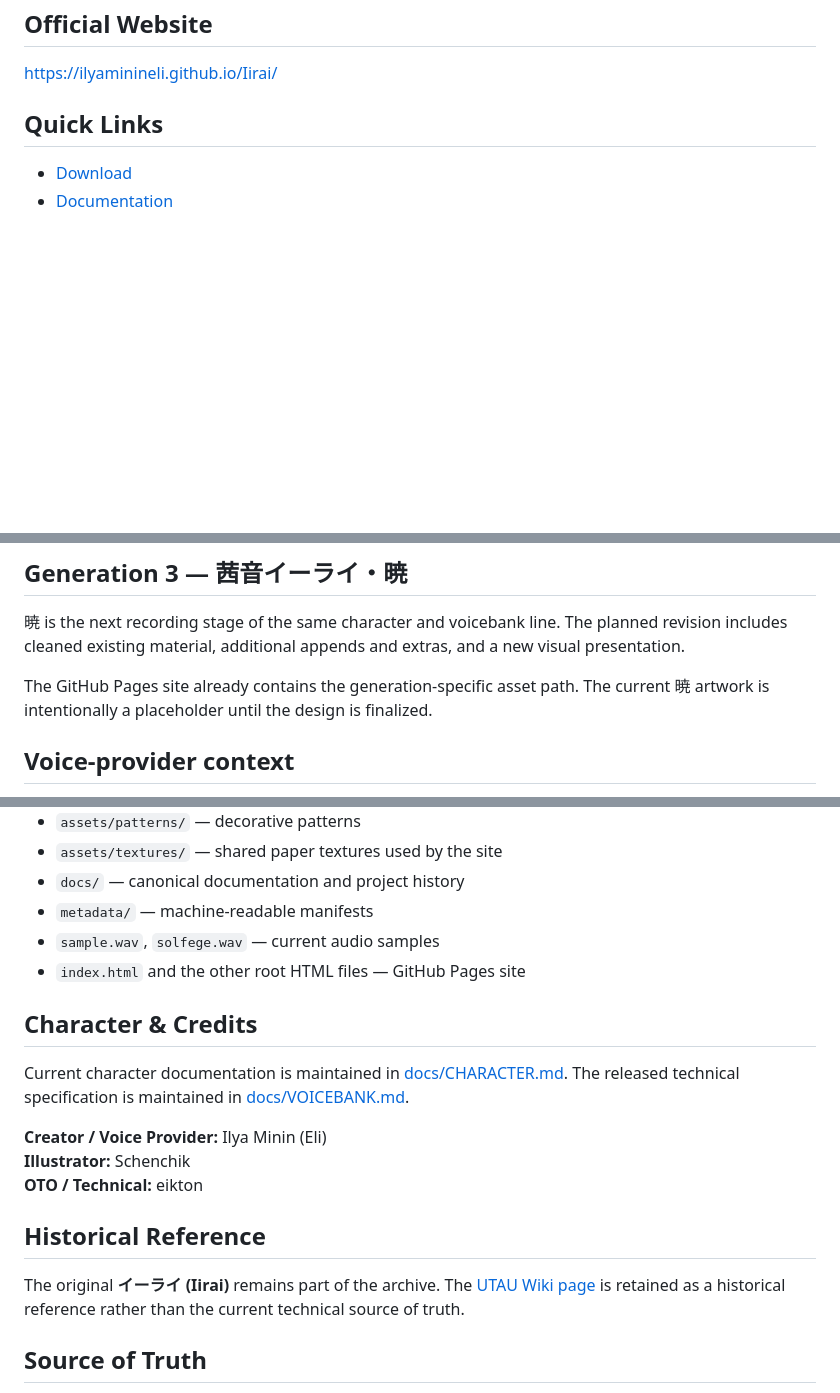
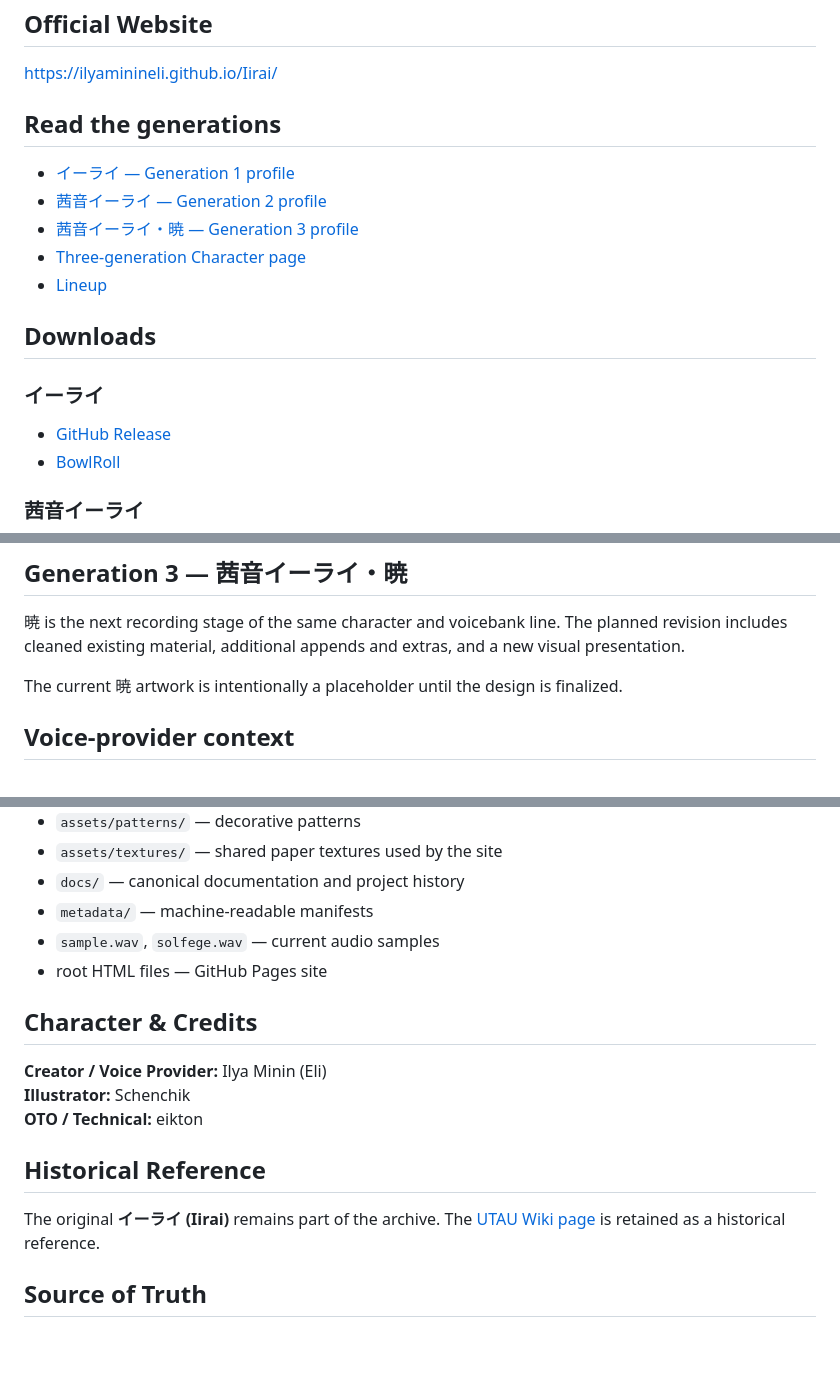
Before and after one commit to ELIASADAMS/Iirai, a Markdown page: README.md, 3 parts joined by grey strips. Rendered like a GitHub page; blank space fills up the shorter version.

Commit message:
Add localized profile pages and direct release links

```diff
--- a/README.md
+++ b/README.md
@@ -16,7 +16,20 @@ Each generation records another stage of the same voicebank's development. The p
 
 https://ilyaminineli.github.io/Iirai/
 
-## Quick Links
+## Read the generations
 
-- [Download](https://github.com/ilyaminineli/Iirai/releases)
-- [Documentation](docs/README.md)
+- [イーライ — Generation 1 profile](iirai.html)
+- [茜音イーライ — Generation 2 profile](akane-iirai.html)
+- [茜音イーライ・暁 — Generation 3 profile](akane-iirai-akatsuki.html)
+- [Three-generation Character page](character.html)
+- [Lineup](info.html)
+
+## Downloads
+
+### イーライ
+
+- [GitHub Release](https://github.com/ilyaminineli/Iirai/releases/tag/%E3%82%A4%E3%83%BC%E3%83%A9%E3%82%A4)
+- [BowlRoll](https://bowlroll.net/file/349204)
+
+### 茜音イーライ
+
@@ -50,7 +69,7 @@ https://ilyaminineli.github.io/Iirai/
 
 暁 is the next recording stage of the same character and voicebank line. The planned revision includes cleaned existing material, additional appends and extras, and a new visual presentation.
 
-The GitHub Pages site already contains the generation-specific asset path. The current 暁 artwork is intentionally a placeholder until the design is finalized.
+The current 暁 artwork is intentionally a placeholder until the design is finalized.
 
 ## Voice-provider context
 
@@ -69,11 +88,9 @@ The progression from イーライ to 茜音イーライ and then to 暁 is there
 - `docs/` — canonical documentation and project history
 - `metadata/` — machine-readable manifests
 - `sample.wav`, `solfege.wav` — current audio samples
-- `index.html` and the other root HTML files — GitHub Pages site
+- root HTML files — GitHub Pages site
 
 ## Character & Credits
-
-Current character documentation is maintained in [docs/CHARACTER.md](docs/CHARACTER.md). The released technical specification is maintained in [docs/VOICEBANK.md](docs/VOICEBANK.md).
 
 **Creator / Voice Provider:** Ilya Minin (Eli)
 **Illustrator:** Schenchik
@@ -81,7 +98,7 @@ Current character documentation is maintained in [docs/CHARACTER.md](docs/CHARAC
 
 ## Historical Reference
 
-The original **イーライ (Iirai)** remains part of the archive. The [UTAU Wiki page](https://utau.fandom.com/wiki/%E3%82%A4%E3%83%BC%E3%83%A9%E3%82%A4) is retained as a historical reference rather than the current technical source of truth.
+The original **イーライ (Iirai)** remains part of the archive. The [UTAU Wiki page](https://utau.fandom.com/wiki/%E3%82%A4%E3%83%BC%E3%83%A9%E3%82%A4) is retained as a historical reference.
 
 ## Source of Truth
 
```
Also changed, not shown: other parts of README.md (+6 -0 lines).
